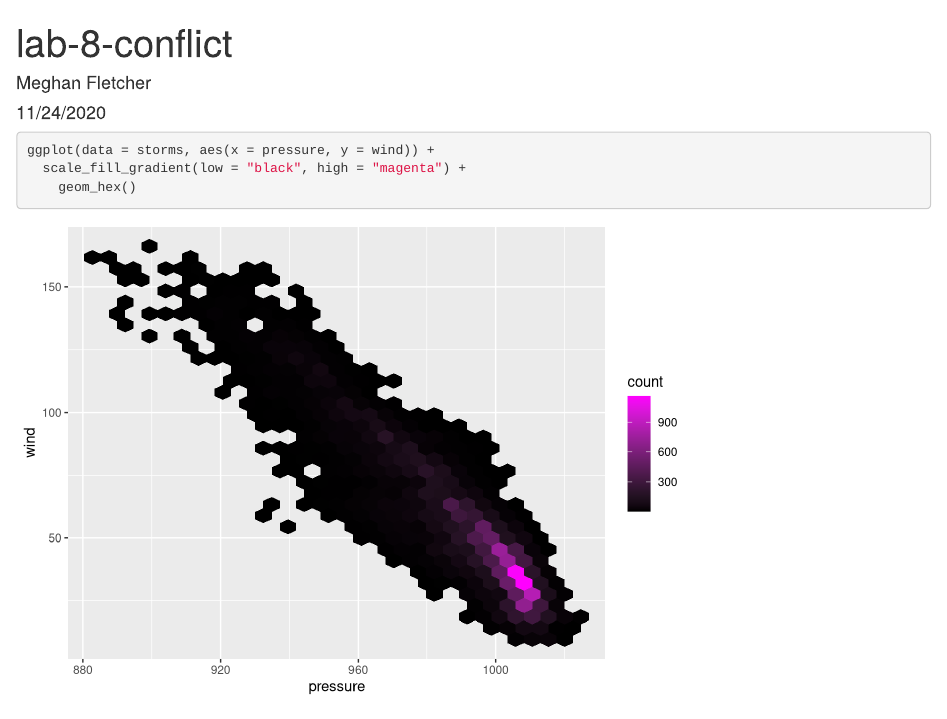
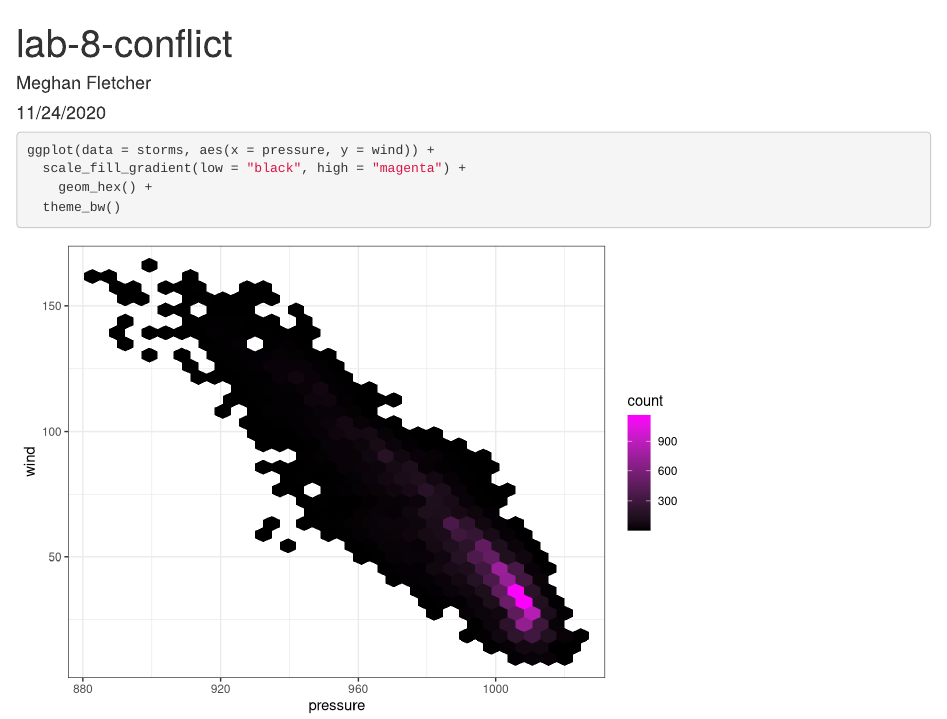
Before and after one commit to megfletch/lab-8-conflict, an R Markdown document (lab-8-conflict.Rmd): the page in a window 1100 px wide, from its top. Rendered offline with R 4.5, knitr and Pandoc, with nearby package versions.

Commit message:
updated theme

````diff
--- a/lab-8-conflict.Rmd
+++ b/lab-8-conflict.Rmd
@@ -16,5 +16,6 @@ library(tidyverse)
 ```{r}
 ggplot(data = storms, aes(x = pressure, y = wind)) +
   scale_fill_gradient(low = "black", high = "magenta") +
-	geom_hex()
+	geom_hex() +
+  theme_bw()
 ```
````
